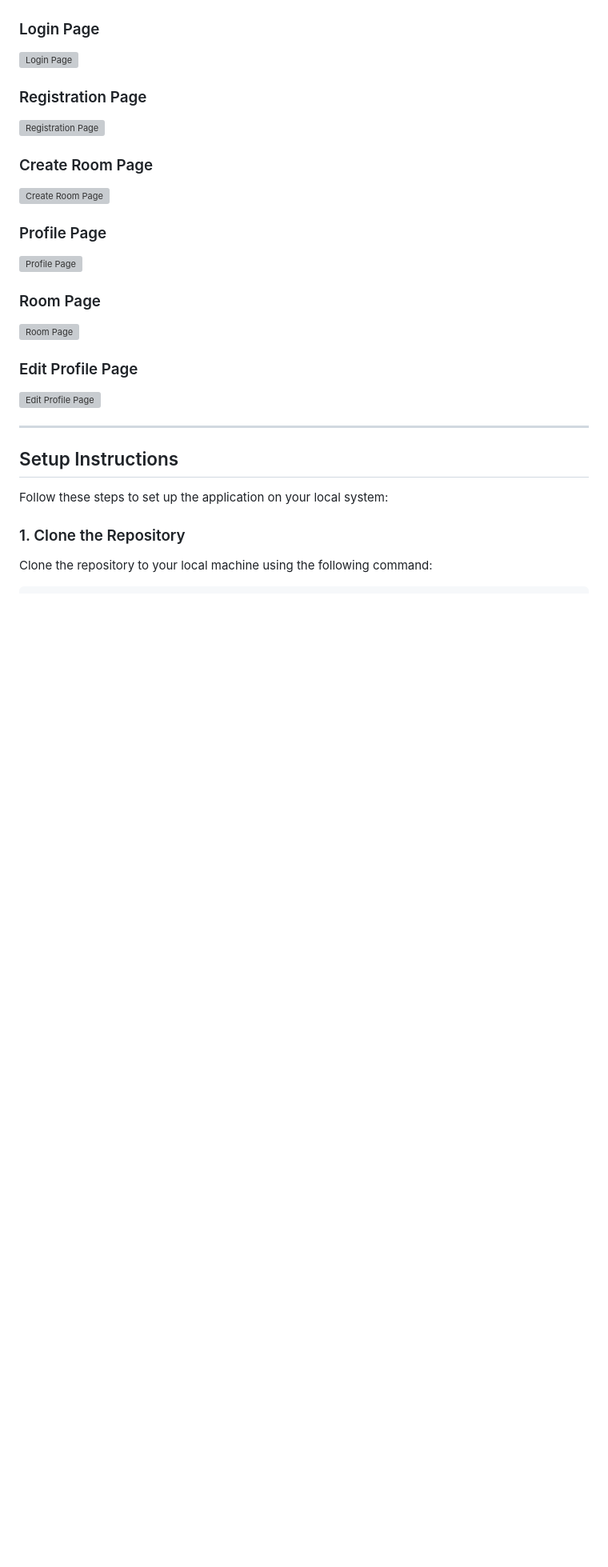
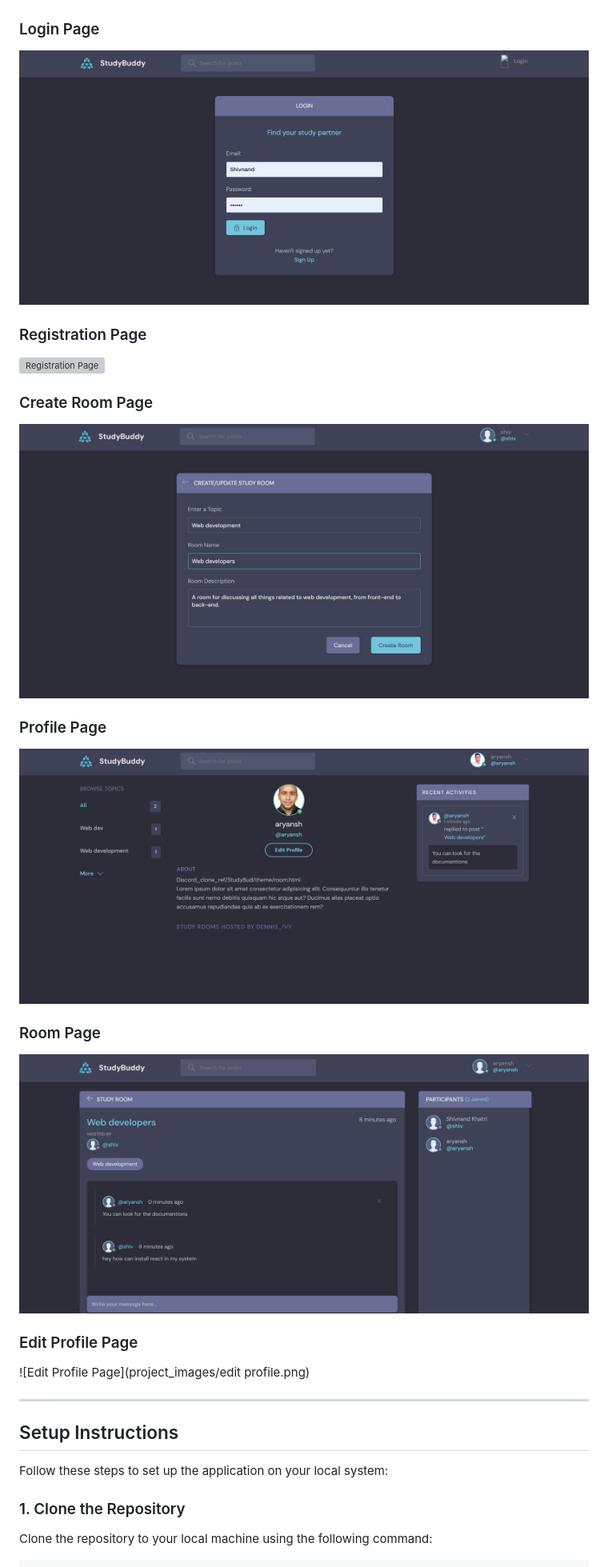
Before and after one commit to shivnandk/StudyBud, a Markdown page: README.md, the part around the change printed below. Shown: that part at 80% size. Rendered like a GitHub page; blank space fills up the shorter version; grey boxes are pictures that could not be loaded.

Commit message:
Added images of project

```diff
--- a/README.md
+++ b/README.md
@@ -45,6 +45,6 @@ StudyBud is a Django-based web application designed to help students create stud
 ![Home Page](project_images/Homepage.png)
 
 ### Login Page
-![Login Page](screenshots/login_page.png)
+![Login Page](project_images/login.png)
 
 ### Registration Page
@@ -52,15 +52,15 @@ StudyBud is a Django-based web application designed to help students create stud
 
 ### Create Room Page
-![Create Room Page](screenshots/create_room.png)
+![Create Room Page](project_images/create_room.png)
 
 ### Profile Page
-![Profile Page](screenshots/profile_page.png)
+![Profile Page](project_images/profile.png)
 
 ### Room Page
-![Room Page](screenshots/room.png)
+![Room Page](project_images/room.png)
 
 ### Edit Profile Page
-![Edit Profile Page](screenshots/edit_profile.png)
+![Edit Profile Page](project_images/edit profile.png)
 
 ---
 
```
Also changed, not shown: other parts of README.md (+1 -1 lines).
